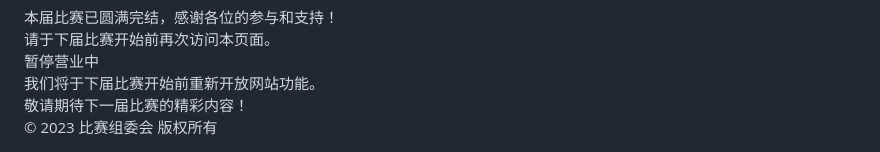
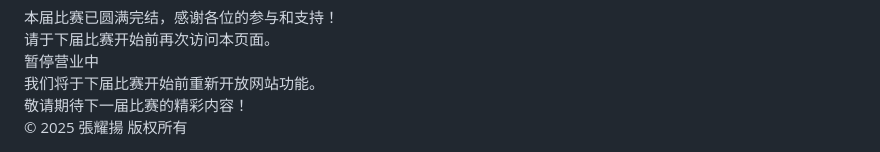
Before and after one commit to netcup-zyy/netcup-zyy.github.io, a Markdown page: README.md, the part around the change. Drawn GitHub-style.

```diff
--- a/README.md
+++ b/README.md
@@ -176,7 +176,7 @@
         </div>
     </div>
     <div class="footer">
-        &copy; 2023 比赛组委会 版权所有
+        &copy; 2025 張耀揚 版权所有
     </div>
 </body>
 </html>
```
